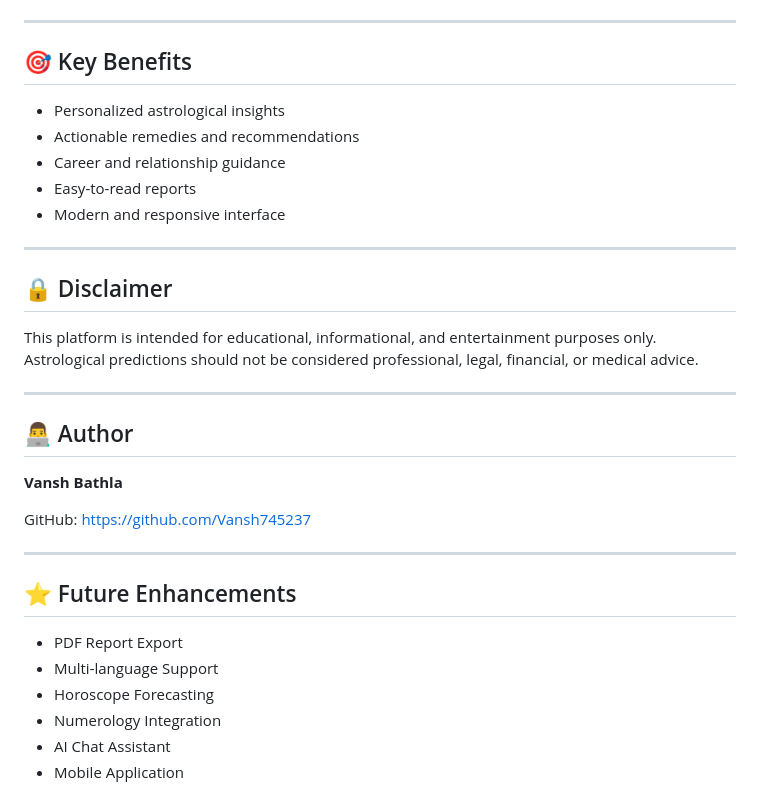
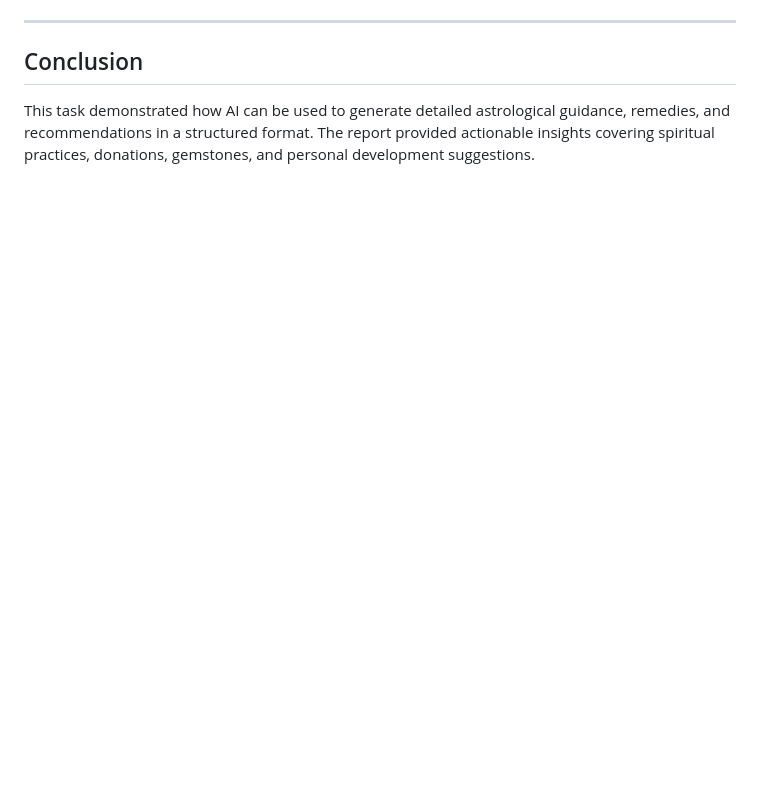
Before and after one commit to Vansh745237/60-Days-Claude-Challenge, a Markdown page: Day15/day15.md, the part around one of its changes. Drawn GitHub-style; blank space fills up the shorter version.

```diff
--- a/Day15/day15.md
+++ b/Day15/day15.md
@@ -142,35 +128,6 @@ npm run dev
 
 ---
 
-## 🎯 Key Benefits
+## Conclusion
 
-- Personalized astrological insights
-- Actionable remedies and recommendations
-- Career and relationship guidance
-- Easy-to-read reports
-- Modern and responsive interface
-
----
-
-## 🔒 Disclaimer
-
-This platform is intended for educational, informational, and entertainment purposes only. Astrological predictions should not be considered professional, legal, financial, or medical advice.
-
----
-
-## 👨‍💻 Author
-
-**Vansh Bathla**
-
-GitHub: https://github.com/Vansh745237
-
----
-
-## ⭐ Future Enhancements
-
-- PDF Report Export
-- Multi-language Support
-- Horoscope Forecasting
-- Numerology Integration
-- AI Chat Assistant
-- Mobile Application
+This task demonstrated how AI can be used to generate detailed astrological guidance, remedies, and recommendations in a structured format. The report provided actionable insights covering spiritual practices, donations, gemstones, and personal development suggestions.
```
Also changed, not shown: other parts of Day15/day15.md (+90 -104 lines).
